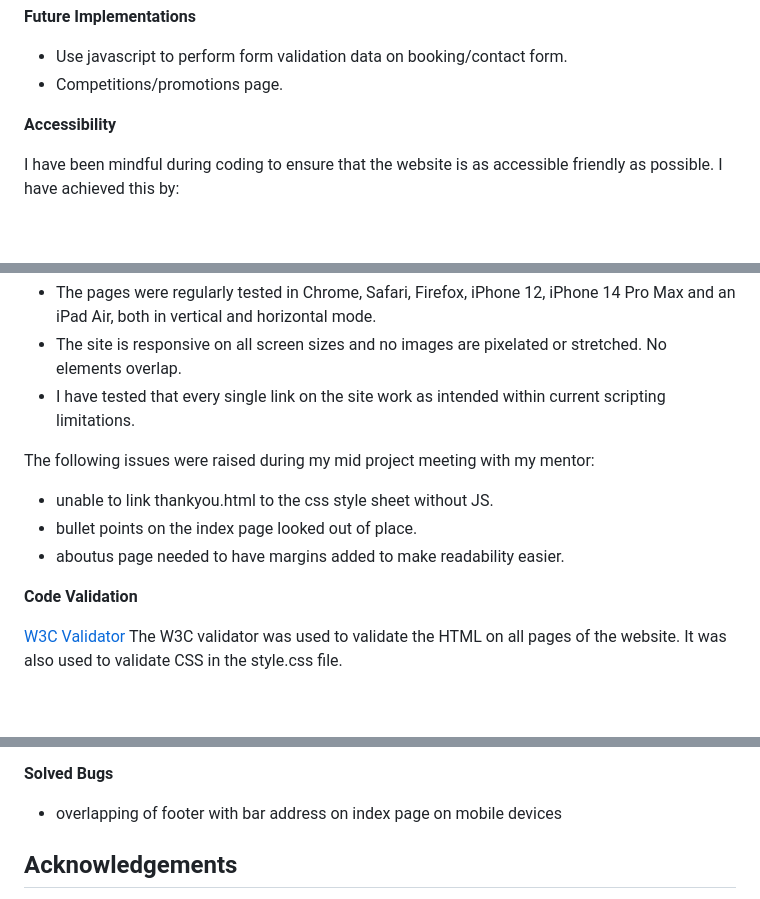
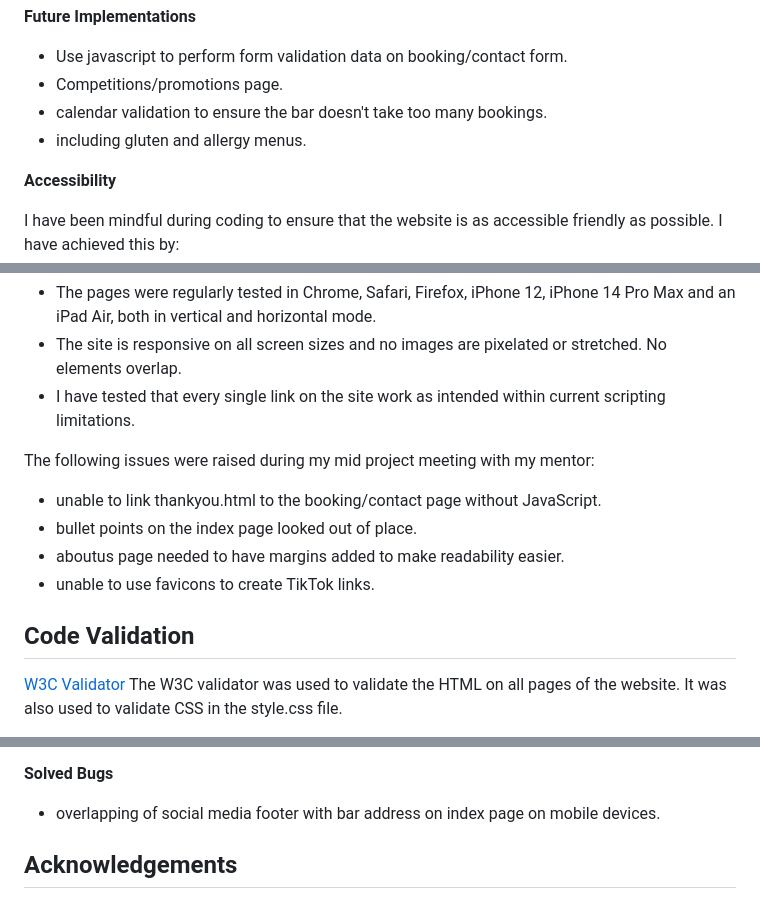
Before and after one commit to ljsummers/adventure-pp1, a Markdown page: readme.md, 3 parts joined by grey strips. Rendered like a GitHub page; blank space fills up the shorter version.

```diff
--- a/readme.md
+++ b/readme.md
@@ -87,6 +89,8 @@ The page was created in mind for thanking the user for submitting the form (book
 
 - Use javascript to perform form validation data on booking/contact form.
 - Competitions/promotions page.
+- calendar validation to ensure the bar doesn't take too many bookings.
+- including gluten and allergy menus.
 
 **Accessibility**
 
@@ -164,12 +168,13 @@ Testing was ongoing throughout the entire build. I utilised Chrome developer too
 
 The following issues were raised during my mid project meeting with my mentor:
 
-- unable to link thankyou.html to the css style sheet without JS.
+- unable to link thankyou.html to the booking/contact page without JavaScript.
 - bullet points on the index page looked out of place.
 - aboutus page needed to have margins added to make readability easier.
+- unable to use favicons to create TikTok links. <br>
 
 
-**Code Validation**
+## Code Validation
 
 [W3C Validator](https://validator.w3.org/)
 The W3C validator was used to validate the HTML on all pages of the website. It was also used to validate CSS in the style.css file.
@@ -185,7 +190,7 @@ The W3C validator was used to validate the HTML on all pages of the website. It
 
 **Solved Bugs**
 
-- overlapping of footer with bar address on index page on mobile devices
+- overlapping of social media footer with bar address on index page on mobile devices.
 
 ## Acknowledgements
 
```
Also changed, not shown: other parts of readme.md (+11 -9 lines).
